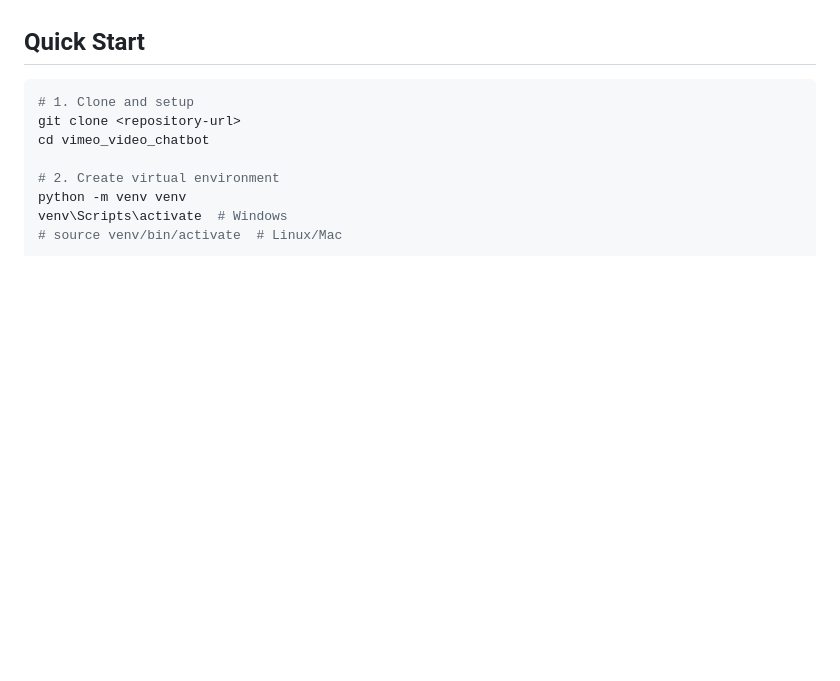
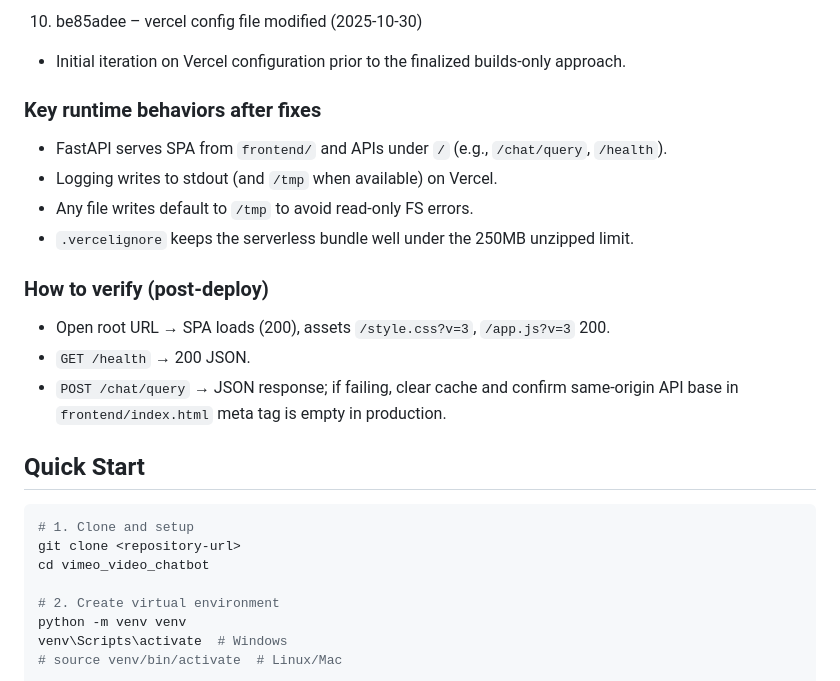
Before and after one commit to KDigitalAi/vimeo_video_chatbot, a Markdown page: README.md, the part around the change printed below. Rendered like a GitHub page; blank space fills up the shorter version.

Commit message:
readme file added for changes

```diff
--- a/README.md
+++ b/README.md
@@ -4,3 +55,16 @@ A modern, RAG-powered chatbot for querying Vimeo training videos using OpenAI em
+10) be85adee – vercel config file modified (2025-10-30)
+- Initial iteration on Vercel configuration prior to the finalized builds-only approach.
+
+### Key runtime behaviors after fixes
+- FastAPI serves SPA from `frontend/` and APIs under `/` (e.g., `/chat/query`, `/health`).
+- Logging writes to stdout (and `/tmp` when available) on Vercel.
+- Any file writes default to `/tmp` to avoid read-only FS errors.
+- `.vercelignore` keeps the serverless bundle well under the 250MB unzipped limit.
+
+### How to verify (post-deploy)
+- Open root URL → SPA loads (200), assets `/style.css?v=3`, `/app.js?v=3` 200.
+- `GET /health` → 200 JSON.
+- `POST /chat/query` → JSON response; if failing, clear cache and confirm same-origin API base in `frontend/index.html` meta tag is empty in production.
 
 ## Quick Start
 
```
Also changed, not shown: other parts of README.md (+51 -0 lines).
